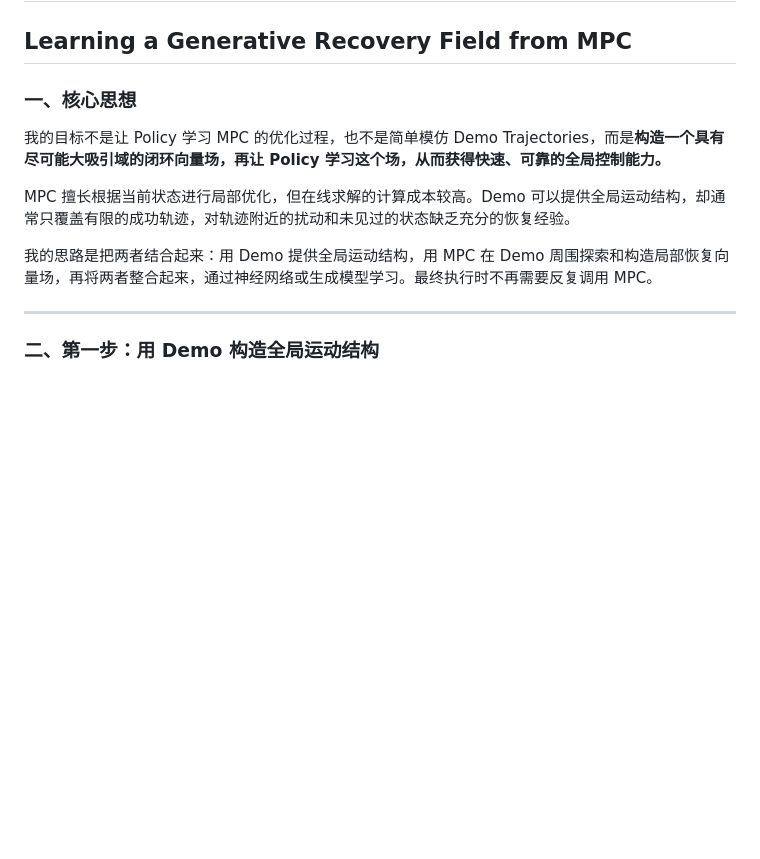
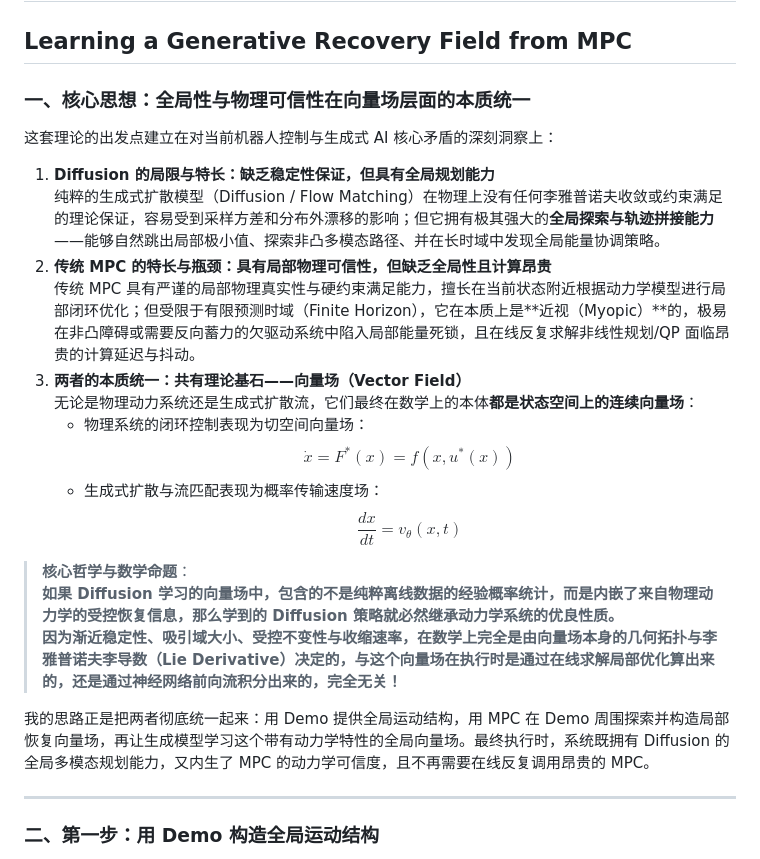
Before and after one commit to fangde/difusionMPC, a Markdown page: TUTORIAL_PAPER.md, the part around the change. Rendered like a GitHub page; blank space fills up the shorter version.

Commit message:
docs: formalize core theoretical thesis (vector field as the invariant bridge between diffusion and physical dynamics)

```diff
--- a/TUTORIAL_PAPER.md
+++ b/TUTORIAL_PAPER.md
@@ -1,13 +1,24 @@
 # 基于 MPC 恢复向量场的生成式控制学习
 ## Learning a Generative Recovery Field from MPC
 
-### 一、核心思想
+### 一、核心思想：全局性与物理可信性在向量场层面的本质统一
 
-我的目标不是让 Policy 学习 MPC 的优化过程，也不是简单模仿 Demo Trajectories，而是**构造一个具有尽可能大吸引域的闭环向量场，再让 Policy 学习这个场，从而获得快速、可靠的全局控制能力。**
+这套理论的出发点建立在对当前机器人控制与生成式 AI 核心矛盾的深刻洞察上：
 
-MPC 擅长根据当前状态进行局部优化，但在线求解的计算成本较高。Demo 可以提供全局运动结构，却通常只覆盖有限的成功轨迹，对轨迹附近的扰动和未见过的状态缺乏充分的恢复经验。
+1. **Diffusion 的局限与特长：缺乏稳定性保证，但具有全局规划能力**
+   纯粹的生成式扩散模型（Diffusion / Flow Matching）在物理上没有任何李雅普诺夫收敛或约束满足的理论保证，容易受到采样方差和分布外漂移的影响；但它拥有极其强大的**全局探索与轨迹拼接能力**——能够自然跳出局部极小值、探索非凸多模态路径、并在长时域中发现全局能量协调策略。
+2. **传统 MPC 的特长与瓶颈：具有局部物理可信性，但缺乏全局性且计算昂贵**
+   传统 MPC 具有严谨的局部物理真实性与硬约束满足能力，擅长在当前状态附近根据动力学模型进行局部闭环优化；但受限于有限预测时域（Finite Horizon），它在本质上是**近视（Myopic）**的，极易在非凸障碍或需要反向蓄力的欠驱动系统中陷入局部能量死锁，且在线反复求解非线性规划/QP 面临昂贵的计算延迟与抖动。
+3. **两者的本质统一：共有理论基石——向量场（Vector Field）**
+   无论是物理动力系统还是生成式扩散流，它们最终在数学上的本体**都是状态空间上的连续向量场**：
+   - 物理系统的闭环控制表现为切空间向量场：$$\dot{x} = F^*(x) = f(x, u^*(x))$$
+   - 生成式扩散与流匹配表现为概率传输速度场：$$\frac{dx}{dt} = v_\theta(x, t)$$
 
-我的思路是把两者结合起来：用 Demo 提供全局运动结构，用 MPC 在 Demo 周围探索和构造局部恢复向量场，再将两者整合起来，通过神经网络或生成模型学习。最终执行时不再需要反复调用 MPC。
+> **核心哲学与数学命题**：
+> **如果 Diffusion 学习的向量场中，包含的不是纯粹离线数据的经验概率统计，而是内嵌了来自物理动力学的受控恢复信息，那么学到的 Diffusion 策略就必然继承动力学系统的优良性质。**
+> **因为渐近稳定性、吸引域大小、受控不变性与收缩速率，在数学上完全是由向量场本身的几何拓扑与李雅普诺夫李导数（Lie Derivative）决定的，与这个向量场在执行时是通过在线求解局部优化算出来的，还是通过神经网络前向流积分出来的，完全无关！**
+
+我的思路正是把两者彻底统一起来：用 Demo 提供全局运动结构，用 MPC 在 Demo 周围探索并构造局部恢复向量场，再让生成模型学习这个带有动力学特性的全局向量场。最终执行时，系统既拥有 Diffusion 的全局多模态规划能力，又内生了 MPC 的动力学可信度，且不再需要在线反复调用昂贵的 MPC。
 
 ---
 
```
Also changed, not shown: PAPER.md (+21 -9 lines).
